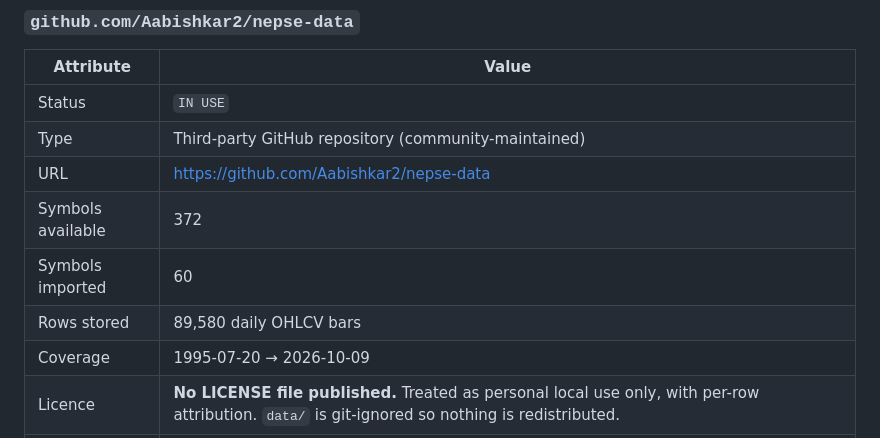
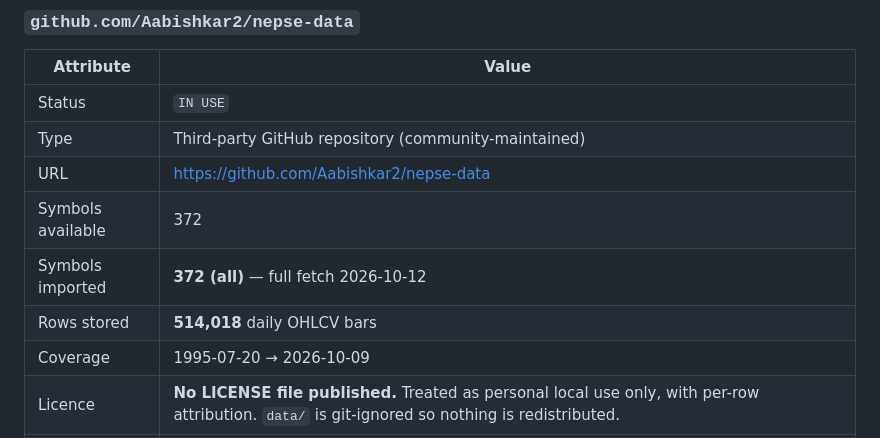
Before and after one commit to KARIK-x/PRAVAHA, a Markdown page: SOURCES.md, the part around the change. Rendered like a GitHub page.

Commit message:
Docs: SOURCES.md reflects the full-market fetch (372/372, 514,018 rows)

```diff
--- a/SOURCES.md
+++ b/SOURCES.md
@@ -20,8 +20,8 @@ Statuses reflect what was actually executed and observed, not what was hoped for
 | Type | Third-party GitHub repository (community-maintained) |
 | URL | https://github.com/Aabishkar2/nepse-data |
 | Symbols available | 372 |
-| Symbols imported | 60 |
-| Rows stored | 89,580 daily OHLCV bars |
+| Symbols imported | **372 (all)** — full fetch 2026-10-12 |
+| Rows stored | **514,018** daily OHLCV bars |
 | Coverage | 1995-07-20 → 2026-10-09 |
 | Licence | **No LICENSE file published.** Treated as personal local use only, with per-row attribution. `data/` is git-ignored so nothing is redistributed. |
 | Update frequency | Unknown; `retrieved_at` is stored per row |
```
